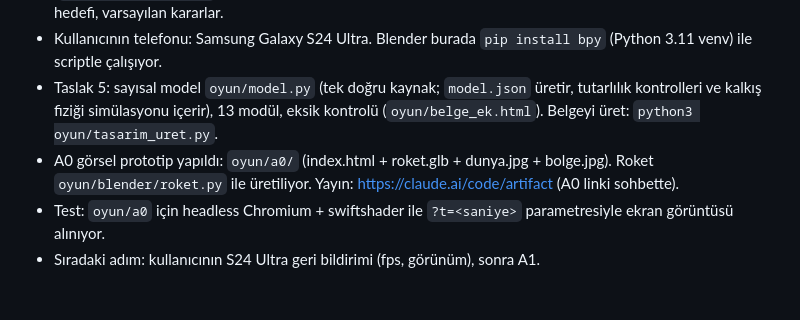
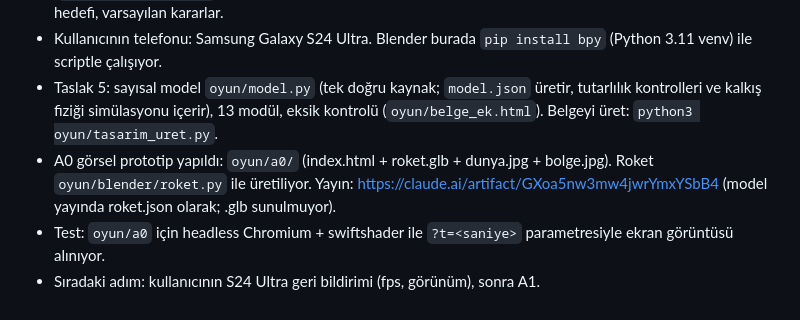
Before and after one commit to mertsaya/Deneme, a Markdown page: OZET.md, the part around the change. GitHub-like rendering.

Commit message:
OZET: A0 bağlantısı
Co-Authored-By: Claude Opus 5.5 <noreply@anthropic.com>
Claude-Session: https://claude.ai/code/session_01QyQuDCmykxya5ogUZ8E5Wz

```diff
--- a/OZET.md
+++ b/OZET.md
@@ -63,6 +63,6 @@ Veritabanındaki durumu "verifiable", yani tek bir örnek bulunursa problem çö
 - Plan Taslak 4 ile tamamlandı: hasar sistemi, nesne gerçekçiliği, 19 engel ailesi, ekonomi simülasyonu (`oyun/ekonomi_sim.py`, ~86 uçuş / ~7 saat), ses (müzik + efektler + anonslar), arayüz, S24 Ultra performans hedefi, varsayılan kararlar.
 - Kullanıcının telefonu: Samsung Galaxy S24 Ultra. Blender burada `pip install bpy` (Python 3.11 venv) ile scriptle çalışıyor.
 - Taslak 5: sayısal model `oyun/model.py` (tek doğru kaynak; `model.json` üretir, tutarlılık kontrolleri ve kalkış fiziği simülasyonu içerir), 13 modül, eksik kontrolü (`oyun/belge_ek.html`). Belgeyi üret: `python3 oyun/tasarim_uret.py`.
-- A0 görsel prototip yapıldı: `oyun/a0/` (index.html + roket.glb + dunya.jpg + bolge.jpg). Roket `oyun/blender/roket.py` ile üretiliyor. Yayın: https://claude.ai/code/artifact (A0 linki sohbette).
+- A0 görsel prototip yapıldı: `oyun/a0/` (index.html + roket.glb + dunya.jpg + bolge.jpg). Roket `oyun/blender/roket.py` ile üretiliyor. Yayın: https://claude.ai/artifact/GXoa5nw3mw4jwrYmxYSbB4 (model yayında roket.json olarak; .glb sunulmuyor).
 - Test: `oyun/a0` için headless Chromium + swiftshader ile `?t=<saniye>` parametresiyle ekran görüntüsü alınıyor.
 - Sıradaki adım: kullanıcının S24 Ultra geri bildirimi (fps, görünüm), sonra A1.
```
